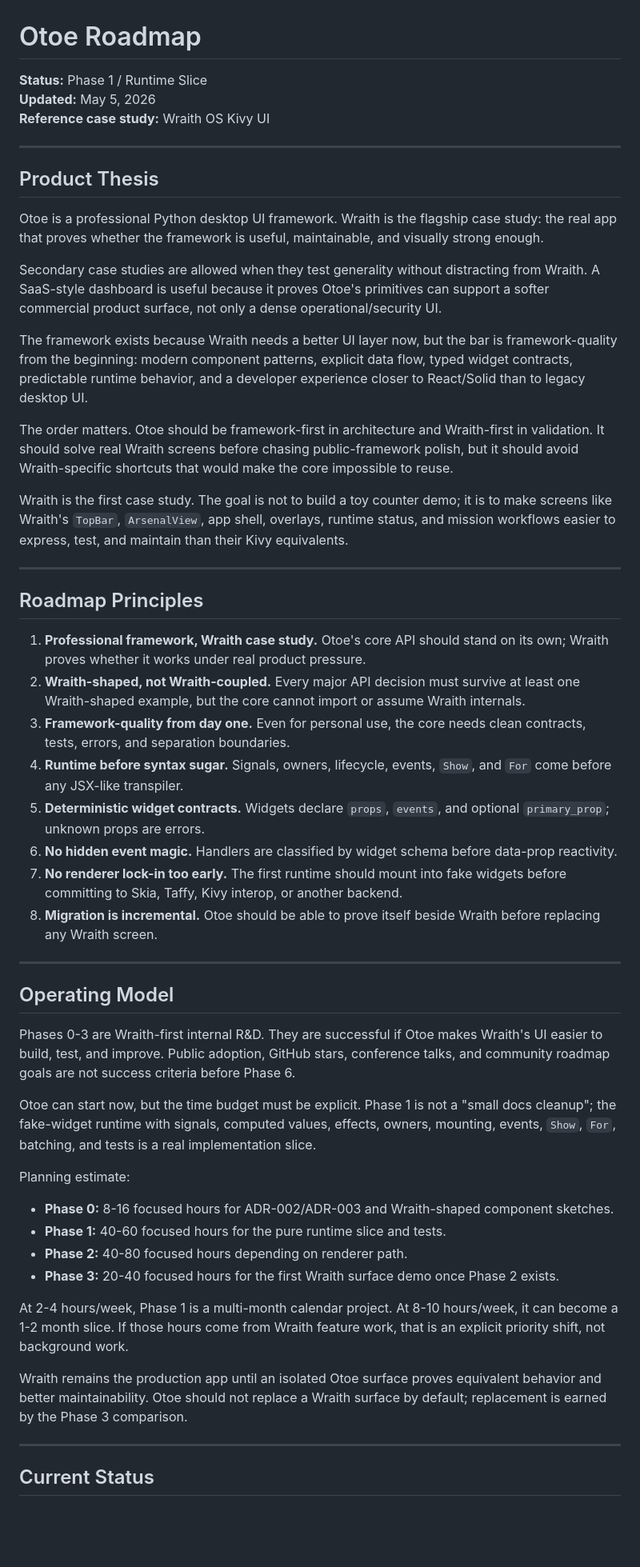
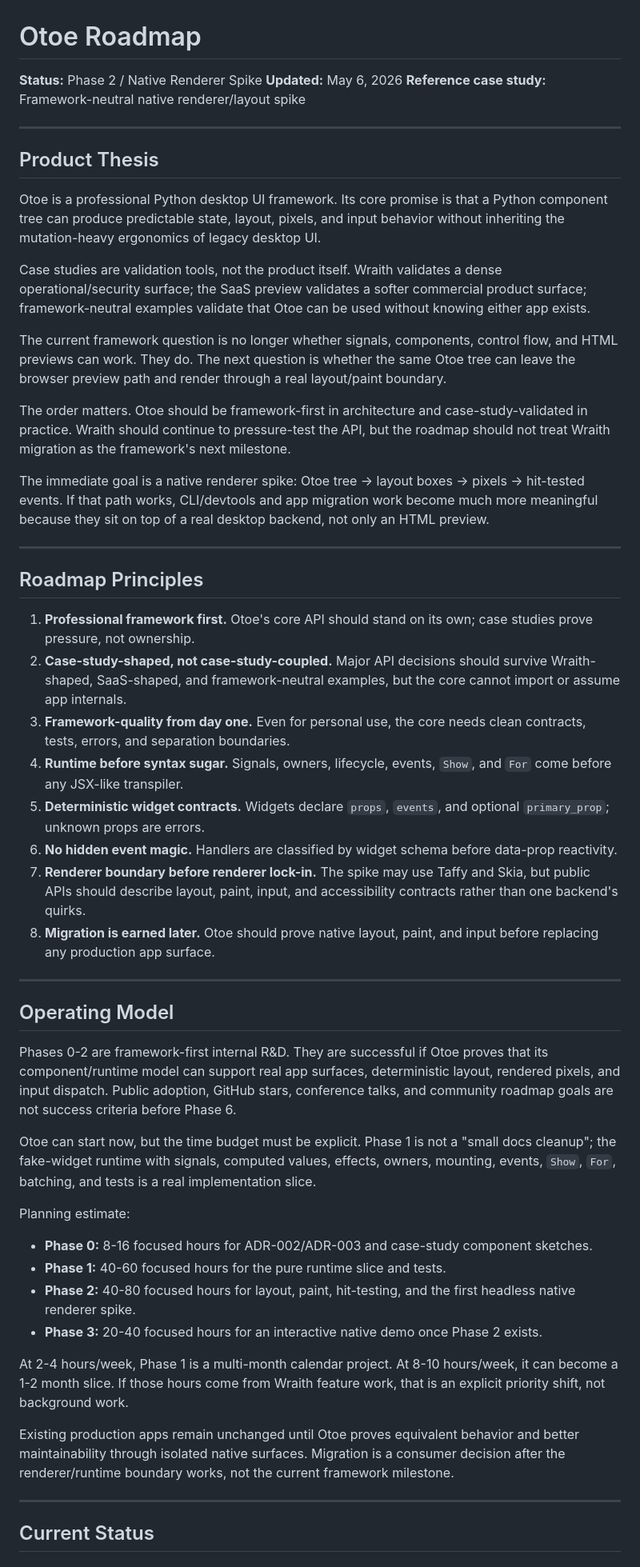
Before and after one commit to NeonShapeshifter/Otoe, a Markdown page: ROADMAP.md, the part around one of its changes. Shown at 80% size. GitHub-like rendering; blank space fills up the shorter version.

Commit message:
Refocus roadmap on native renderer spike

```diff
--- a/ROADMAP.md
+++ b/ROADMAP.md
@@ -1,54 +1,75 @@
 # Otoe Roadmap
 
-**Status:** Phase 1 / Runtime Slice
-**Updated:** May 5, 2026
-**Reference case study:** Wraith OS Kivy UI
+**Status:** Phase 2 / Native Renderer Spike
+**Updated:** May 6, 2026
+**Reference case study:** Framework-neutral native renderer/layout spike
 
 ---
 
 ## Product Thesis
 
-Otoe is a professional Python desktop UI framework. Wraith is the flagship case study: the real app that proves whether the framework is useful, maintainable, and visually strong enough.
+Otoe is a professional Python desktop UI framework. Its core promise is that a
+Python component tree can produce predictable state, layout, pixels, and input
+behavior without inheriting the mutation-heavy ergonomics of legacy desktop UI.
 
-Secondary case studies are allowed when they test generality without distracting from Wraith. A SaaS-style dashboard is useful because it proves Otoe's primitives can support a softer commercial product surface, not only a dense operational/security UI.
+Case studies are validation tools, not the product itself. Wraith validates a
+dense operational/security surface; the SaaS preview validates a softer
+commercial product surface; framework-neutral examples validate that Otoe can be
+used without knowing either app exists.
 
-The framework exists because Wraith needs a better UI layer now, but the bar is framework-quality from the beginning: modern component patterns, explicit data flow, typed widget contracts, predictable runtime behavior, and a developer experience closer to React/Solid than to legacy desktop UI.
+The current framework question is no longer whether signals, components,
+control flow, and HTML previews can work. They do. The next question is whether
+the same Otoe tree can leave the browser preview path and render through a real
+layout/paint boundary.
 
-The order matters. Otoe should be framework-first in architecture and Wraith-first in validation. It should solve real Wraith screens before chasing public-framework polish, but it should avoid Wraith-specific shortcuts that would make the core impossible to reuse.
+The order matters. Otoe should be framework-first in architecture and
+case-study-validated in practice. Wraith should continue to pressure-test the
+API, but the roadmap should not treat Wraith migration as the framework's next
+milestone.
 
-Wraith is the first case study. The goal is not to build a toy counter demo; it is to make screens like Wraith's `TopBar`, `ArsenalView`, app shell, overlays, runtime status, and mission workflows easier to express, test, and maintain than their Kivy equivalents.
+The immediate goal is a native renderer spike: Otoe tree -> layout boxes ->
+pixels -> hit-tested events. If that path works, CLI/devtools and app migration
+work become much more meaningful because they sit on top of a real desktop
+backend, not only an HTML preview.
 
 ---
 
 ## Roadmap Principles
 
-1. **Professional framework, Wraith case study.** Otoe's core API should stand on its own; Wraith proves whether it works under real product pressure.
-2. **Wraith-shaped, not Wraith-coupled.** Every major API decision must survive at least one Wraith-shaped example, but the core cannot import or assume Wraith internals.
+1. **Professional framework first.** Otoe's core API should stand on its own; case studies prove pressure, not ownership.
+2. **Case-study-shaped, not case-study-coupled.** Major API decisions should survive Wraith-shaped, SaaS-shaped, and framework-neutral examples, but the core cannot import or assume app internals.
 3. **Framework-quality from day one.** Even for personal use, the core needs clean contracts, tests, errors, and separation boundaries.
 4. **Runtime before syntax sugar.** Signals, owners, lifecycle, events, `Show`, and `For` come before any JSX-like transpiler.
 5. **Deterministic widget contracts.** Widgets declare `props`, `events`, and optional `primary_prop`; unknown props are errors.
 6. **No hidden event magic.** Handlers are classified by widget schema before data-prop reactivity.
-7. **No renderer lock-in too early.** The first runtime should mount into fake widgets before committing to Skia, Taffy, Kivy interop, or another backend.
-8. **Migration is incremental.** Otoe should be able to prove itself beside Wraith before replacing any Wraith screen.
+7. **Renderer boundary before renderer lock-in.** The spike may use Taffy and Skia, but public APIs should describe layout, paint, input, and accessibility contracts rather than one backend's quirks.
+8. **Migration is earned later.** Otoe should prove native layout, paint, and input before replacing any production app surface.
 
 ---
 
 ## Operating Model
 
-Phases 0-3 are Wraith-first internal R&D. They are successful if Otoe makes Wraith's UI easier to build, test, and improve. Public adoption, GitHub stars, conference talks, and community roadmap goals are not success criteria before Phase 6.
+Phases 0-2 are framework-first internal R&D. They are successful if Otoe proves
+that its component/runtime model can support real app surfaces, deterministic
+layout, rendered pixels, and input dispatch. Public adoption, GitHub stars,
+conference talks, and community roadmap goals are not success criteria before
+Phase 6.
 
 Otoe can start now, but the time budget must be explicit. Phase 1 is not a "small docs cleanup"; the fake-widget runtime with signals, computed values, effects, owners, mounting, events, `Show`, `For`, batching, and tests is a real implementation slice.
 
 Planning estimate:
 
-- **Phase 0:** 8-16 focused hours for ADR-002/ADR-003 and Wraith-shaped component sketches.
+- **Phase 0:** 8-16 focused hours for ADR-002/ADR-003 and case-study component sketches.
 - **Phase 1:** 40-60 focused hours for the pure runtime slice and tests.
-- **Phase 2:** 40-80 focused hours depending on renderer path.
-- **Phase 3:** 20-40 focused hours for the first Wraith surface demo once Phase 2 exists.
+- **Phase 2:** 40-80 focused hours for layout, paint, hit-testing, and the first headless native renderer spike.
+- **Phase 3:** 20-40 focused hours for an interactive native demo once Phase 2 exists.
 
 At 2-4 hours/week, Phase 1 is a multi-month calendar project. At 8-10 hours/week, it can become a 1-2 month slice. If those hours come from Wraith feature work, that is an explicit priority shift, not background work.
 
-Wraith remains the production app until an isolated Otoe surface proves equivalent behavior and better maintainability. Otoe should not replace a Wraith surface by default; replacement is earned by the Phase 3 comparison.
+Existing production apps remain unchanged until Otoe proves equivalent behavior
+and better maintainability through isolated native surfaces. Migration is a
+consumer decision after the renderer/runtime boundary works, not the current
+framework milestone.
 
 ---
 
```
Also changed, not shown: other parts of ROADMAP.md (+99 -82 lines).
